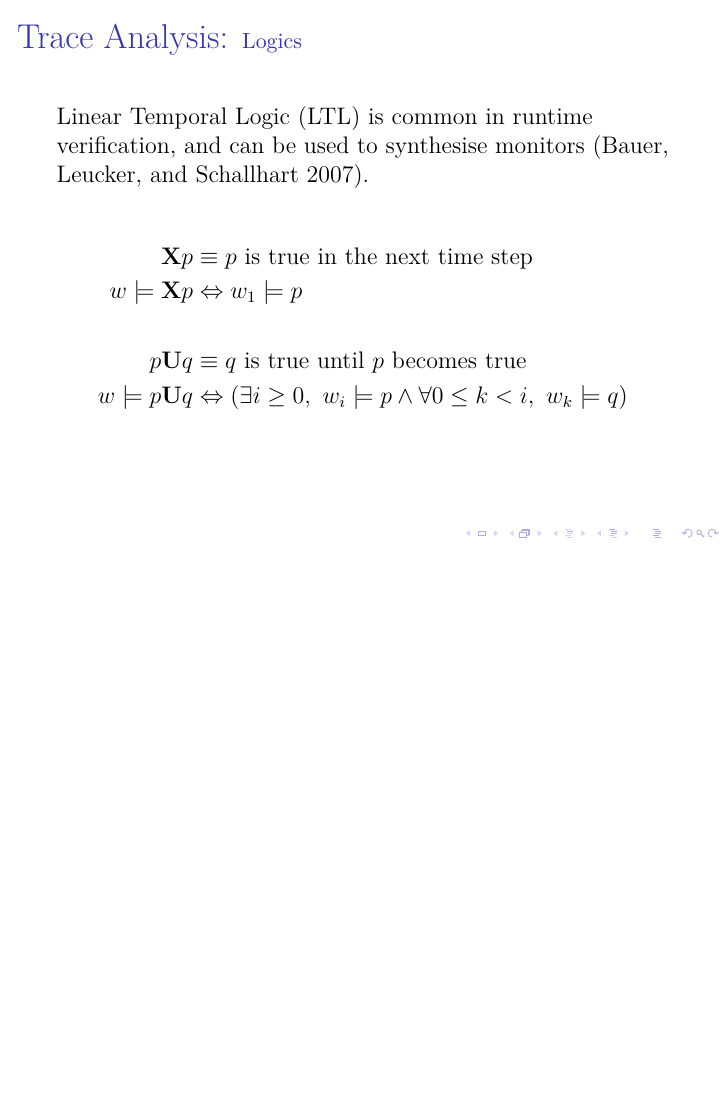
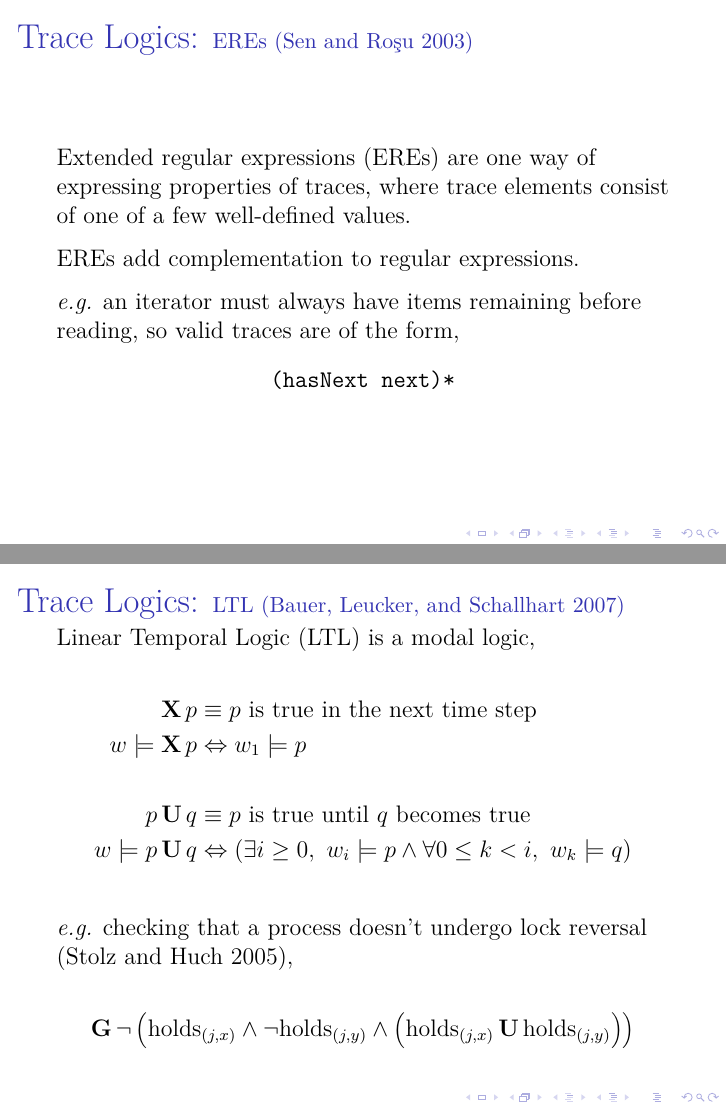
Before and after one commit to barrucadu/phd, LaTeX slides (literature-review/slides.tex): page 28 of 39 before the commit and pages 27 and 28 of 39 after it, the two joined at a grey line, the shorter picture padded with empty space. Compiled offline with pdfLaTeX.

Commit message:
Split up and examples for trace logics

```diff
--- a/literature-review/slides.tex
+++ b/literature-review/slides.tex
@@ -20,6 +20,12 @@
 \usepackage{wasysym}
 
 \usepackage{lmodern}
+
+% LTL example
+\DeclareMathOperator{\lX}{\textbf{X}}
+\DeclareMathOperator{\lU}{\textbf{U}}
+\DeclareMathOperator{\lG}{\textbf{G}}
+\newcommand{\holds}[2]{\mathrm{holds}_{\left(#1,#2\right)}}
 
 \author{Michael Walker}
 \title{Runtime Verification}
@@ -411,7 +417,7 @@
   }
 \end{frame}
 
-\begin{frame}{Trace Analysis: \small Motivating Example}
+\begin{frame}{Motivating Example}
   Financial transaction systems need fraud detection and handling.
 
   \vspace{0.25cm}
@@ -433,32 +439,44 @@
 
 \end{frame}
 
-\begin{frame}{Trace Analysis: \small Logics}
-  % PAPERS: ltl, eres
+\begin{frame}{Trace Logics: \small EREs \parencite{eres}}
+  Extended regular expressions (EREs) are one way of expressing
+  properties of traces, where trace elements consist of one of a few
+  well-defined values.
 
-  \only<1>{
-    Extended regular expressions (EREs) are one way of expressing
-    properties of traces \parencite{eres}, where trace elements
-    consist of one of a few well-defined values.
+  \vspace{0.25cm}
 
-    \vspace{0.25cm}
+  EREs add complementation to regular expressions.
 
-    EREs add complementation to regular expressions.
-  }
+  \vspace{0.25cm}
 
-  \only<2>{
-    Linear Temporal Logic (LTL) is common in runtime verification, and
-    can be used to synthesise monitors \parencite{ltl}.
+  \textit{e.g.} an iterator must always have items remaining before
+  reading, so valid traces are of the form,
 
-    \begin{align*}
-      \mathbf{X} p   &\equiv \mbox{$p$ is true in the next time step}\\
-      w \models \mathbf{X} p &\Leftrightarrow w_{1} \models p\\\\
-      p \mathbf{U} q &\equiv \mbox{$q$ is true until $p$ becomes true}\\
-      w \models p \mathbf{U} q &\Leftrightarrow \left(\exists i \geq
-        0,\ w_{i} \models p \land \forall 0 \leq k < i,\ w_{k}
-        \models q\right)\\
-    \end{align*}
-  }
+  \begin{center}
+    \texttt{(hasNext next)*}
+  \end{center}
+\end{frame}
+
+\begin{frame}{Trace Logics: \small LTL \parencite{ltl}}
+  Linear Temporal Logic (LTL) is a modal logic,
+
+  \begin{align*}
+    \lX p &\equiv \mbox{$p$ is true in the next time step}\\
+    w \models \lX p &\Leftrightarrow w_{1} \models p\\\\
+    p \lU q &\equiv \mbox{$p$ is true until $q$ becomes true}\\
+    w \models p \lU q &\Leftrightarrow \left(\exists i \geq 0,\ w_{i}
+      \models p \land \forall 0 \leq k < i,\ w_{k}
+      \models q\right)\\
+  \end{align*}
+
+  \textit{e.g.} checking that a process doesn't undergo lock
+  reversal \parencite{hask},
+
+  \begin{align*}
+    \lG \lnot\left(\holds{j}{x} \land \lnot \holds{j}{y} \land
+      \left(\holds{j}{x} \lU \holds{j}{y}\right)\right)\\
+  \end{align*}
 \end{frame}
 
 %%%%%%%%%% 1 Minutes (21)
```
Also changed, not shown: literature-review/references.bib (+14 -0 lines).
